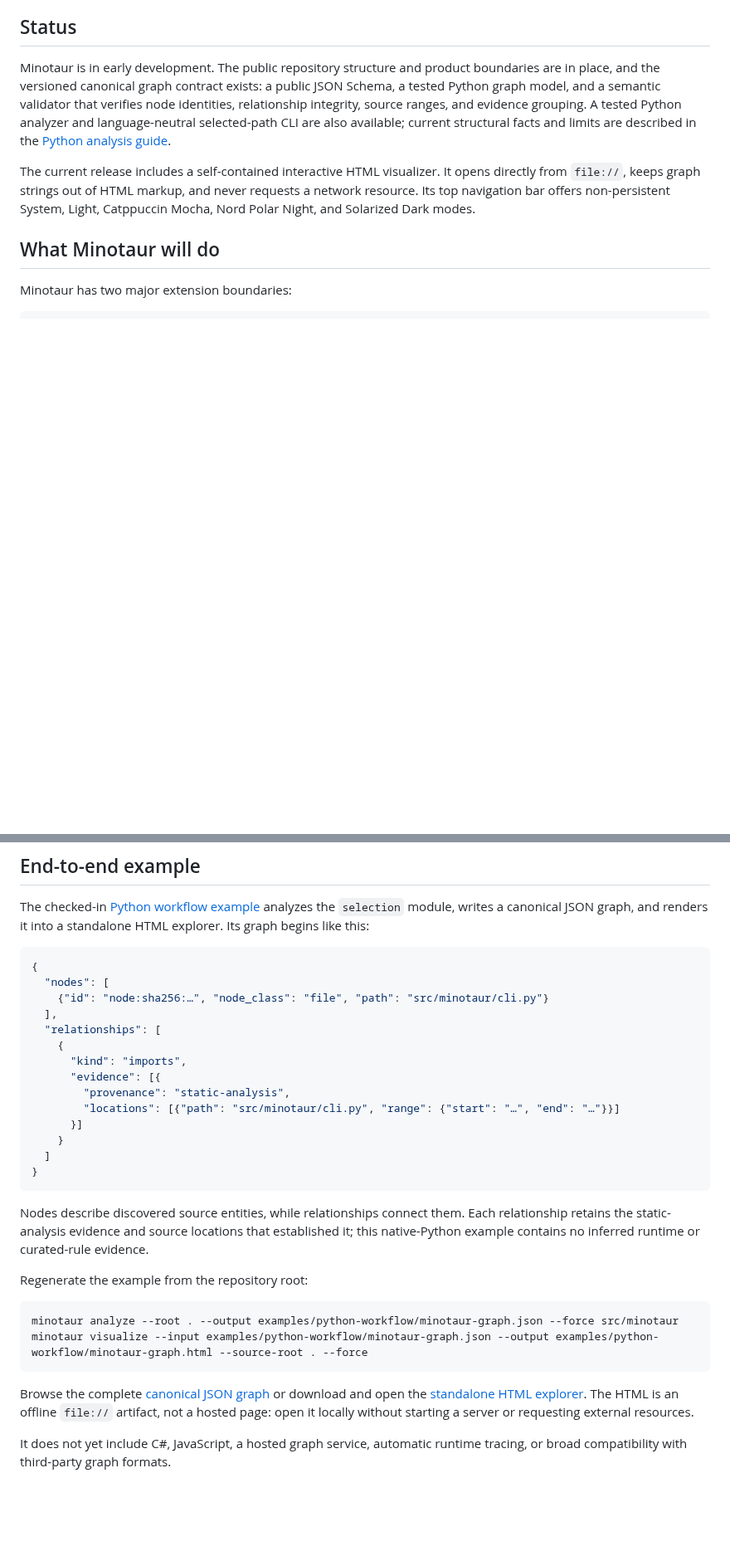
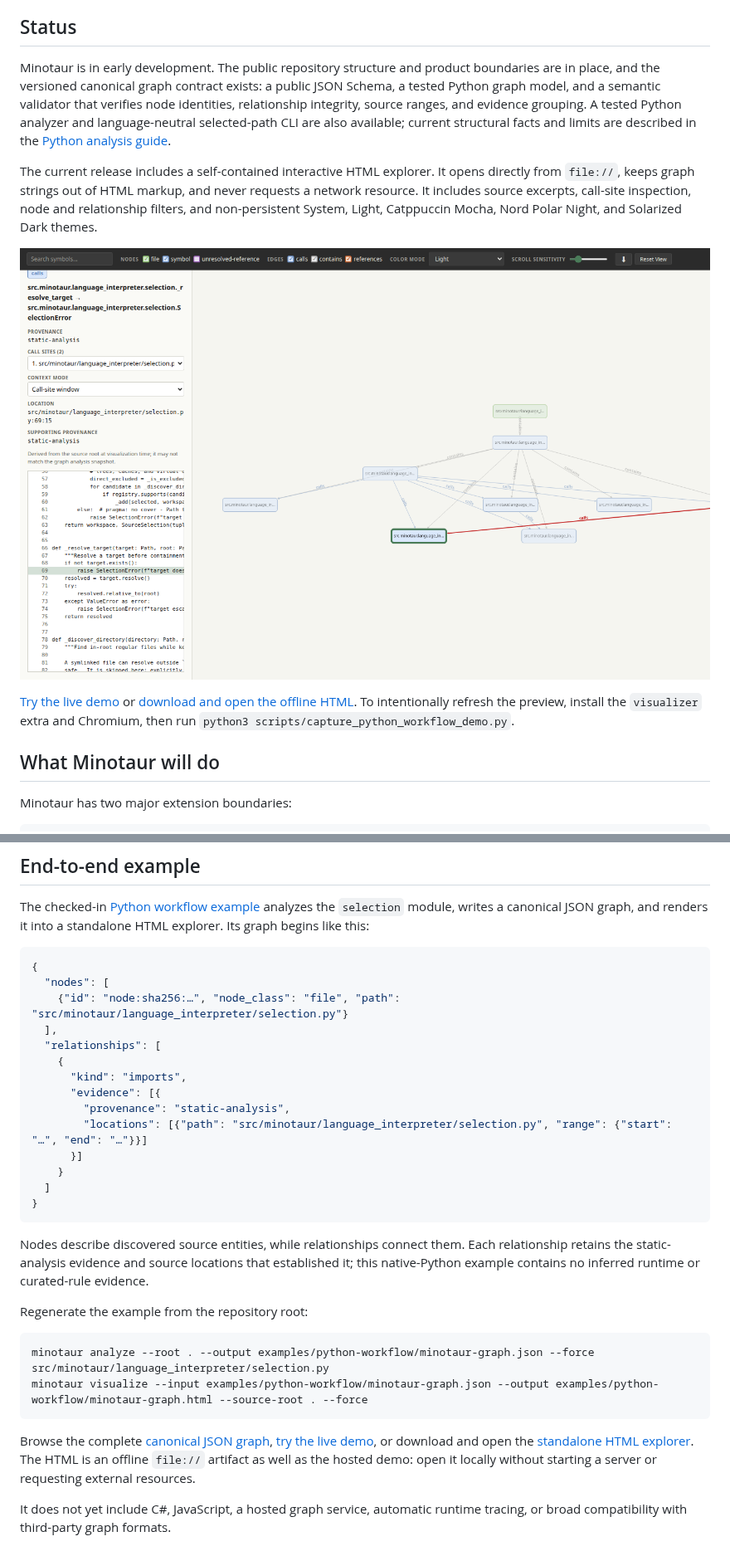
Before and after one commit to d10-analytics/Minotaur, a Markdown page: README.md, 2 parts joined by grey strips. Shown at 83% size. GitHub-like rendering; pictures changed too: docs/assets/python-workflow-demo.png (added); blank space fills up the shorter version.

Commit message:
Publish Python workflow demo

````diff
--- a/README.md
+++ b/README.md
@@ -22,10 +22,18 @@ grouping. A tested Python analyzer and language-neutral selected-path CLI are
 also available; current structural facts and limits are described in the
 [Python analysis guide](docs/guides/analyze-python.md).
 
-The current release includes a self-contained interactive HTML visualizer.
+The current release includes a self-contained interactive HTML explorer.
 It opens directly from `file://`, keeps graph strings out of HTML markup, and
-never requests a network resource. Its top navigation bar offers non-persistent
-System, Light, Catppuccin Mocha, Nord Polar Night, and Solarized Dark modes.
+never requests a network resource. It includes source excerpts, call-site
+inspection, node and relationship filters, and non-persistent System, Light,
+Catppuccin Mocha, Nord Polar Night, and Solarized Dark themes.
+
+[![Python workflow explorer preview](docs/assets/python-workflow-demo.png)](https://d10-analytics.github.io/Minotaur/)
+
+[Try the live demo](https://d10-analytics.github.io/Minotaur/) or
+[download and open the offline HTML](examples/python-workflow/minotaur-graph.html).
+To intentionally refresh the preview, install the `visualizer` extra and
+Chromium, then run `python3 scripts/capture_python_workflow_demo.py`.
 
 ## What Minotaur will do
 
@@ -141,14 +152,14 @@ into a standalone HTML explorer. Its graph begins like this:
 ```json
 {
   "nodes": [
-    {"id": "node:sha256:…", "node_class": "file", "path": "src/minotaur/cli.py"}
+    {"id": "node:sha256:…", "node_class": "file", "path": "src/minotaur/language_interpreter/selection.py"}
   ],
   "relationships": [
     {
       "kind": "imports",
       "evidence": [{
         "provenance": "static-analysis",
-        "locations": [{"path": "src/minotaur/cli.py", "range": {"start": "…", "end": "…"}}]
+        "locations": [{"path": "src/minotaur/language_interpreter/selection.py", "range": {"start": "…", "end": "…"}}]
       }]
     }
   ]
@@ -163,14 +174,15 @@ or curated-rule evidence.
 Regenerate the example from the repository root:
 
 ```bash
-minotaur analyze --root . --output examples/python-workflow/minotaur-graph.json --force src/minotaur
+minotaur analyze --root . --output examples/python-workflow/minotaur-graph.json --force src/minotaur/language_interpreter/selection.py
 minotaur visualize --input examples/python-workflow/minotaur-graph.json --output examples/python-workflow/minotaur-graph.html --source-root . --force
 ```
 
-Browse the complete [canonical JSON graph](examples/python-workflow/minotaur-graph.json)
-or download and open the [standalone HTML explorer](examples/python-workflow/minotaur-graph.html).
-The HTML is an offline `file://` artifact, not a hosted page: open it locally
-without starting a server or requesting external resources.
+Browse the complete [canonical JSON graph](examples/python-workflow/minotaur-graph.json),
+[try the live demo](https://d10-analytics.github.io/Minotaur/), or download and
+open the [standalone HTML explorer](examples/python-workflow/minotaur-graph.html).
+The HTML is an offline `file://` artifact as well as the hosted demo: open it
+locally without starting a server or requesting external resources.
 
 It does not yet include C#, JavaScript, a hosted graph service, automatic
 runtime tracing, or broad compatibility with third-party graph formats.
````
Also changed, not shown: other parts of README.md (+7 -4 lines), 5 other files.
